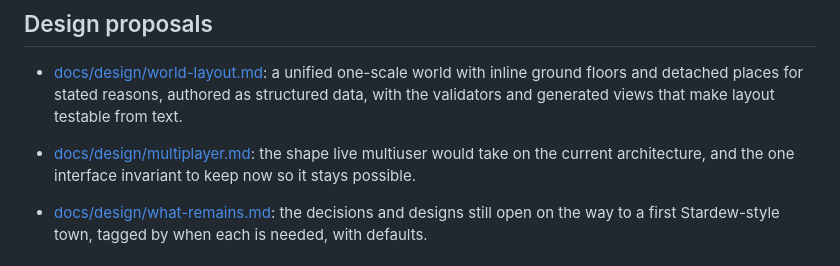
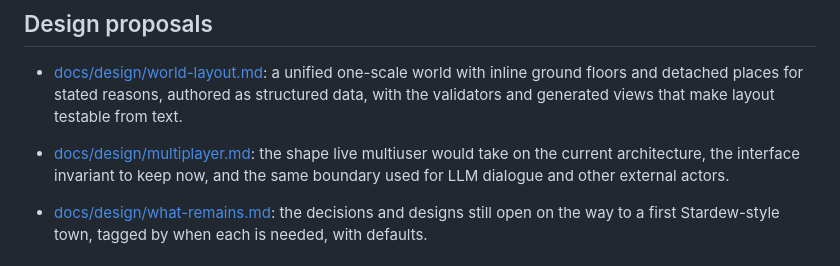
Before and after one commit to ianb/game-world, a Markdown page: README.md, the part around the change. GitHub-like rendering.

Commit message:
Record LLM dialogue as an external actor on the sim boundary
Co-Authored-By: Claude Fable 5.1 <noreply@anthropic.com>
Claude-Session: https://claude.ai/code/session_01JEHocXSxWmcHsessx9vYd6

```diff
--- a/README.md
+++ b/README.md
@@ -19,8 +19,9 @@ editor, text-first testing, deploy to the web.
   views that make layout testable from text.
 
 - [docs/design/multiplayer.md](docs/design/multiplayer.md): the shape live
-  multiuser would take on the current architecture, and the one interface
-  invariant to keep now so it stays possible.
+  multiuser would take on the current architecture, the interface invariant
+  to keep now, and the same boundary used for LLM dialogue and other
+  external actors.
 - [docs/design/what-remains.md](docs/design/what-remains.md): the decisions
   and designs still open on the way to a first Stardew-style town, tagged by
   when each is needed, with defaults.
```
Also changed, not shown: docs/decisions.md (+28 -0 lines), docs/design/multiplayer.md (+37 -2 lines).
